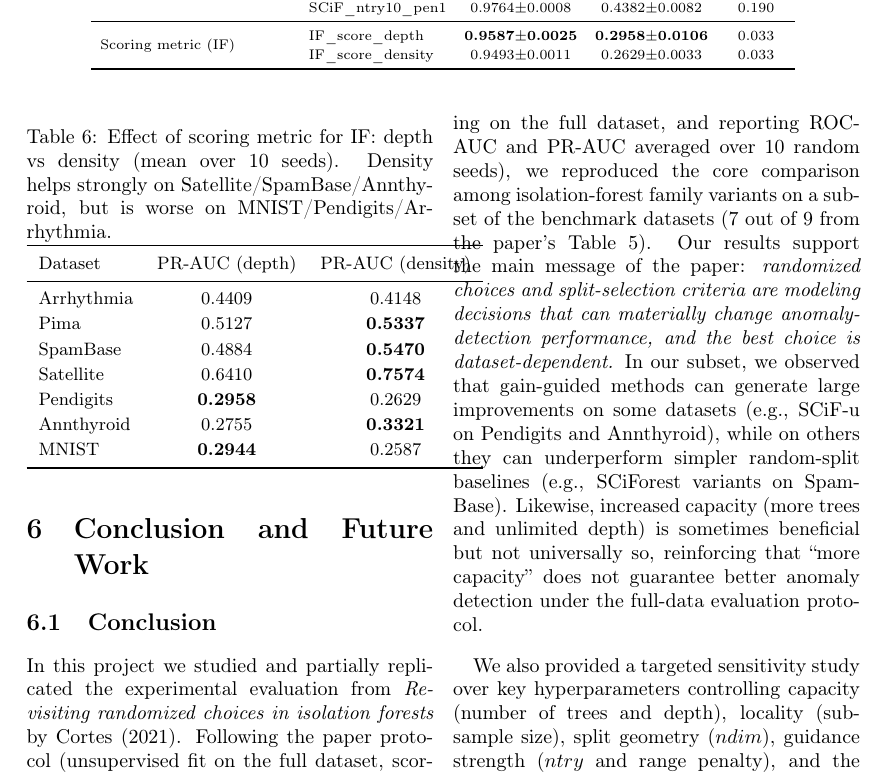
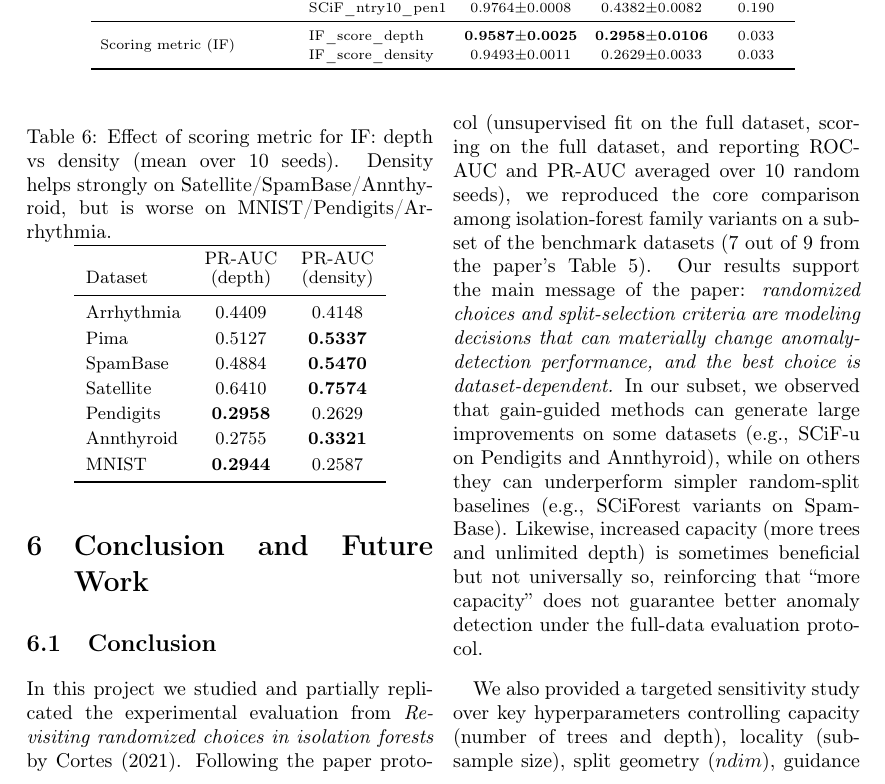
Before and after one commit to DavidV1600/Isolation_Forest, a LaTeX paper (Latex/main.tex, which reads Latex/Mina/experiments.tex): part of page 12 of 13, cut so that both start at the same text. Compiled offline with pdfLaTeX.

Commit message:
Update experiments.tex to improve PR-AUC table formatting

```diff
--- a/Latex/Mina/experiments.tex
+++ b/Latex/Mina/experiments.tex
@@ -311,7 +311,9 @@ Sweep & Configuration & ROC-AUC & PR-AUC & Time (s) \\
 \renewcommand{\arraystretch}{1.15}
 \begin{tabular}{lcc}
 \toprule
-Dataset & PR-AUC (depth) & PR-AUC (density) \\
+Dataset &
+\shortstack{PR-AUC \\ (depth)} &
+\shortstack{PR-AUC \\ (density)} \\
 \midrule
 Arrhythmia & 0.4409 & 0.4148 \\
 Pima       & 0.5127 & \textbf{0.5337} \\
```
